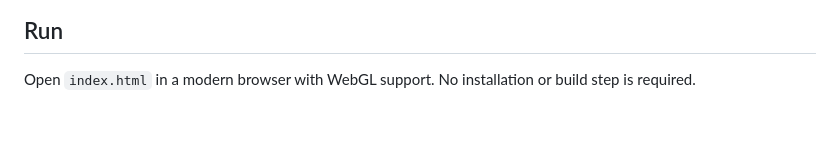
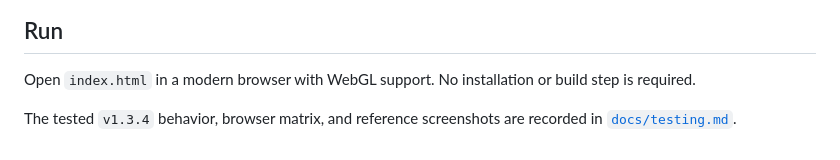
Before and after one commit to bloschinsky/noseview-city-1997, a Markdown page: README.md, the part around the change. Drawn GitHub-style; blank space fills up the shorter version.

```diff
--- a/README.md
+++ b/README.md
@@ -63,3 +63,6 @@ The browser floor is primarily set by CSS `aspect-ratio`: it arrived in [Chrome
 ## Run
 
 Open `index.html` in a modern browser with WebGL support. No installation or build step is required.
+
+The tested `v1.3.4` behavior, browser matrix, and reference screenshots are
+recorded in [`docs/testing.md`](docs/testing.md).
```
Also changed, not shown: TODO.md (+17 -17 lines), docs/testing.md (added, +122 -0 lines), docs/screenshots/v1.3.4-analog-digital-rain.png (added), docs/screenshots/v1.3.4-default.png (added).
